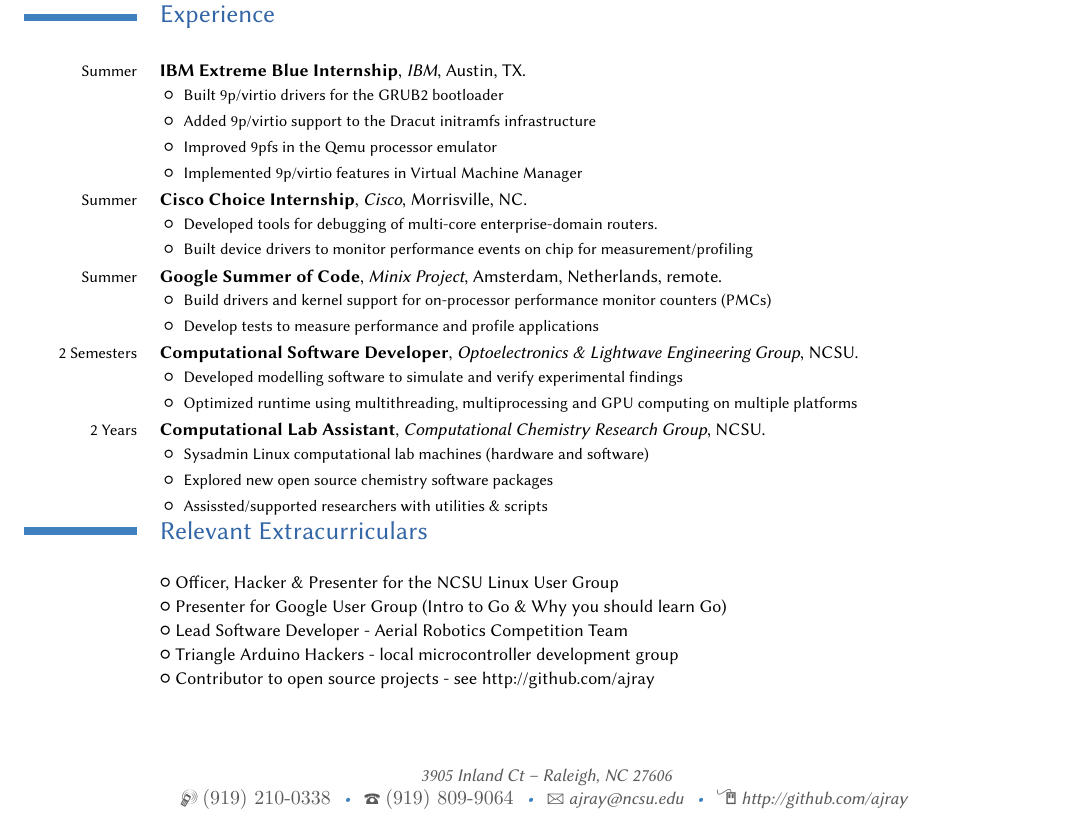
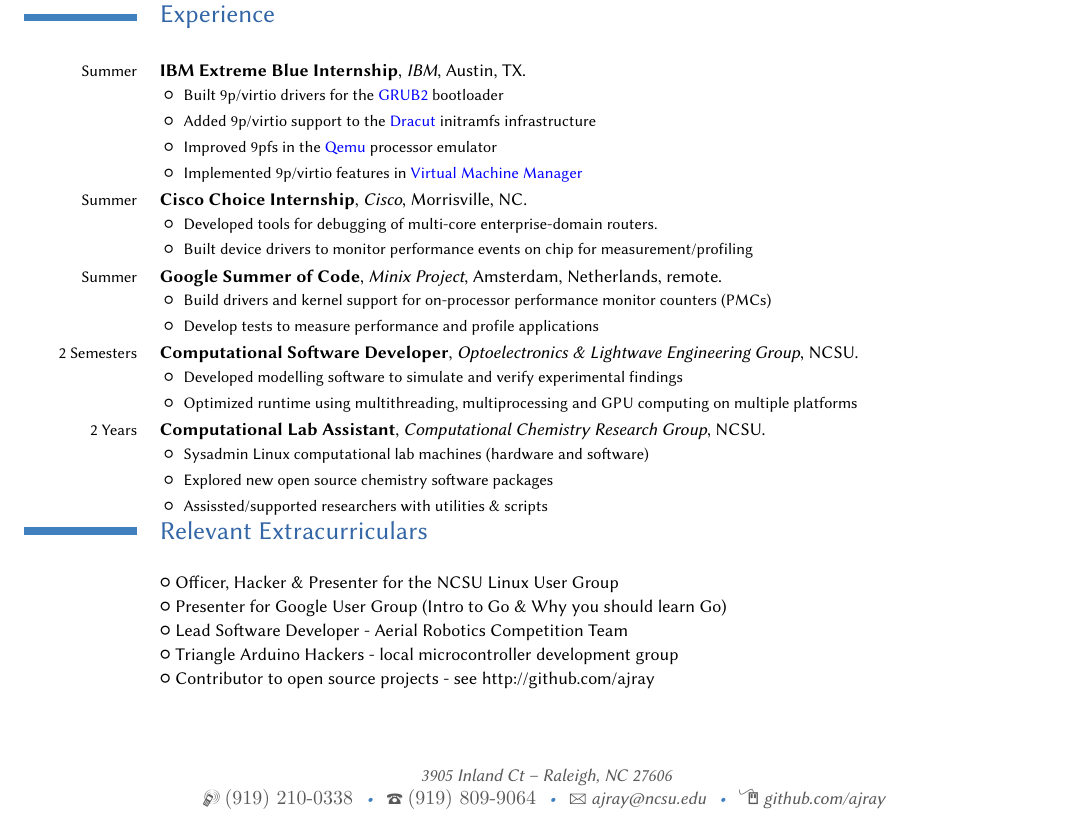
Before and after one commit to machinaut/XeTeX-Resume, a LaTeX CV (moderncv/template.tex): part of the page, cut so that both start at the same text. Compiled offline with XeLaTeX; a missing font is replaced by an installed copy or a similar font.

Commit message:
added hyperlinks to resume!

```diff
--- a/moderncv/template.tex
+++ b/moderncv/template.tex
@@ -6,6 +6,9 @@
 % available at http://www.latex-project.org/lppl/.
 
 \documentclass[10pt,letterpaper,final]{moderncv}
+\usepackage[pdftex]{hyperref}
+\usepackage{color}
+
 \usepackage{fontspec}
 
 % moderncv themes
@@ -44,7 +47,7 @@
 \phone{\texttt{(919) 809-9064}}               % optional, remove the line if not wanted
 %\fax{fax (optional)}                          % optional, remove the line if not wanted
 \email{ajray@ncsu.edu}                      % optional, remove the line if not wanted
-\homepage{http://github.com/ajray}                % optional, remove the line if not wanted
+\homepage{github.com/ajray}                % optional, remove the line if not wanted
 %\extrainfo{Programmer} % optional, remove the line if not wanted
 \photo[64pt]{qrcodeblue}% '64pt' is the height the picture must be resized to and 'picture' is the name of the picture file; optional, remove the line if not wanted
 \quote{ Circuit bender, kernel hacker, robot builder, urban explorer, trombone playerer.} %
@@ -90,10 +93,10 @@
 \section{Experience}
   \cventry{Summer}{IBM Extreme Blue Internship}{IBM}{Austin, TX}{}{
     \begin{itemize}% \itemsep -2pt % reduce space between items
-        \item Built 9p/virtio drivers for the GRUB2 bootloader
-        \item Added 9p/virtio support to the Dracut initramfs infrastructure
-        \item Improved 9pfs in the Qemu processor emulator
-        \item Implemented 9p/virtio features in Virtual Machine Manager
+        \item Built 9p/virtio drivers for the {\color{blue}\href{http://www.gnu.org/software/grub/index.html}{GRUB2}} bootloader
+        \item Added 9p/virtio support to the {\color{blue}\href{http://fedoraproject.org/wiki/Dracut}{Dracut}} initramfs infrastructure
+        \item Improved 9pfs in the {\color{blue}\href{http://wiki.qemu.org/Main_Page}{Qemu}} processor emulator
+        \item Implemented 9p/virtio features in {\color{blue}\href{http://virt-manager.et.redhat.com/}{Virtual Machine Manager}}
     \end{itemize}}
   \cventry{Summer}{Cisco Choice Internship}{Cisco}{Morrisville, NC}{}{
     \begin{itemize}%  \itemsep -2pt %reduce space between items
@@ -122,6 +125,8 @@
   \cvlistitem{Lead Software Developer - Aerial Robotics Competition Team}
   \cvlistitem{Triangle Arduino Hackers - local microcontroller development group}
   \cvlistitem{Contributor to open source projects - see http://github.com/ajray}
+
+\end{document}
 %\section{Experience}
 %\subsection{Vocational}
 %\cventry{year--year}{Job title}{Employer}{City}{}{General description no longer than 1--2 lines.\newline{}%
```
Also changed, not shown: moderncv/letter.pdf (added), moderncv/template.pdf, moderncv/template.tex (1 more changed lines), 3 other files.
